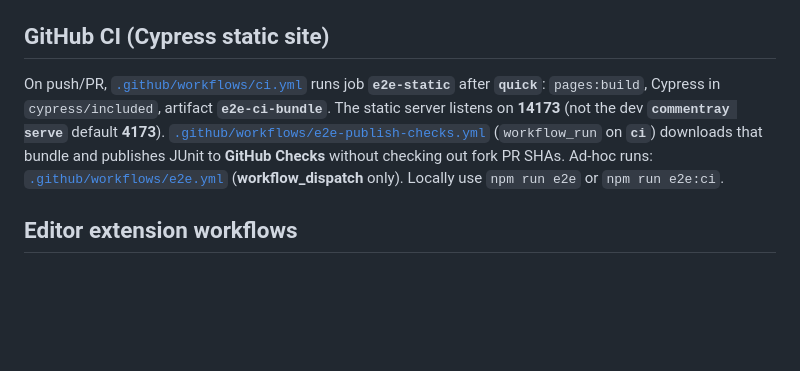
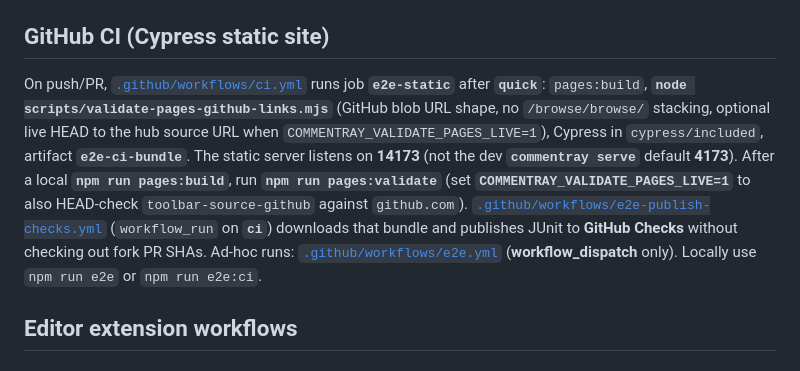
Before and after one commit to d-led/commentray, a Markdown page: docs/development.md, the part around the change. Drawn GitHub-style; blank space fills up the shorter version.

Commit message:
Update development and planning documentation to enhance clarity on CI workflows, including validation for GitHub links and local page validation steps. Adjust descriptions for better understanding of marker regions and static site handling.

```diff
--- a/docs/development.md
+++ b/docs/development.md
@@ -100,7 +100,7 @@ From the repo root: `npm ci`, then `npm run binary:build` and `npm run binary:sm
 
 ## GitHub CI (Cypress static site)
 
-On push/PR, [`.github/workflows/ci.yml`](../.github/workflows/ci.yml) runs job **`e2e-static`** after **`quick`**: `pages:build`, Cypress in `cypress/included`, artifact **`e2e-ci-bundle`**. The static server listens on **14173** (not the dev **`commentray serve`** default **4173**). [`.github/workflows/e2e-publish-checks.yml`](../.github/workflows/e2e-publish-checks.yml) (`workflow_run` on **`ci`**) downloads that bundle and publishes JUnit to **GitHub Checks** without checking out fork PR SHAs. Ad-hoc runs: [`.github/workflows/e2e.yml`](../.github/workflows/e2e.yml) (**workflow_dispatch** only). Locally use `npm run e2e` or `npm run e2e:ci`.
+On push/PR, [`.github/workflows/ci.yml`](../.github/workflows/ci.yml) runs job **`e2e-static`** after **`quick`**: `pages:build`, **`node scripts/validate-pages-github-links.mjs`** (GitHub blob URL shape, no `/browse/browse/` stacking, optional live HEAD to the hub source URL when `COMMENTRAY_VALIDATE_PAGES_LIVE=1`), Cypress in `cypress/included`, artifact **`e2e-ci-bundle`**. The static server listens on **14173** (not the dev **`commentray serve`** default **4173**). After a local **`npm run pages:build`**, run **`npm run pages:validate`** (set **`COMMENTRAY_VALIDATE_PAGES_LIVE=1`** to also HEAD-check `toolbar-source-github` against `github.com`). [`.github/workflows/e2e-publish-checks.yml`](../.github/workflows/e2e-publish-checks.yml) (`workflow_run` on **`ci`**) downloads that bundle and publishes JUnit to **GitHub Checks** without checking out fork PR SHAs. Ad-hoc runs: [`.github/workflows/e2e.yml`](../.github/workflows/e2e.yml) (**workflow_dispatch** only). Locally use `npm run e2e` or `npm run e2e:ci`.
 
 ## Editor extension workflows
 
```
Also changed, not shown: docs/plan/plan.md (+1 -1 lines).
